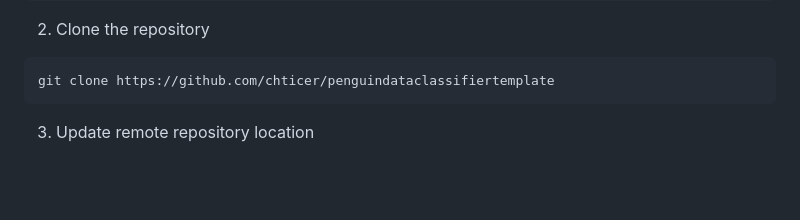
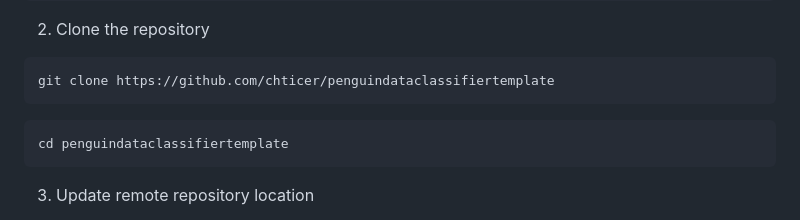
Before and after one commit to chticer/penguindataclassifiertemplate, a Markdown page: README.md, the part around the change. GitHub-like rendering; blank space fills up the shorter version.

````diff
--- a/README.md
+++ b/README.md
@@ -44,6 +44,10 @@ git config --global user.email "github-email-address"
 
 ```
 git clone https://github.com/chticer/penguindataclassifiertemplate
+```
+
+```
+cd penguindataclassifiertemplate
 ```
 
 3. Update remote repository location
````
